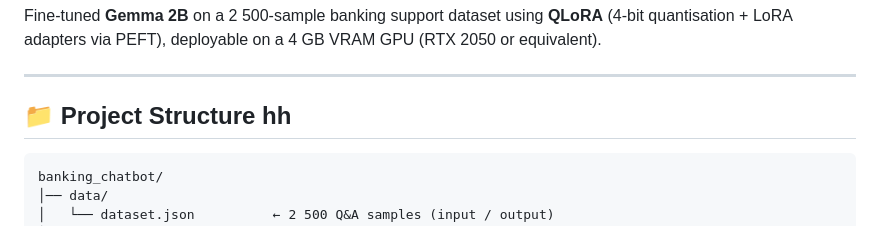
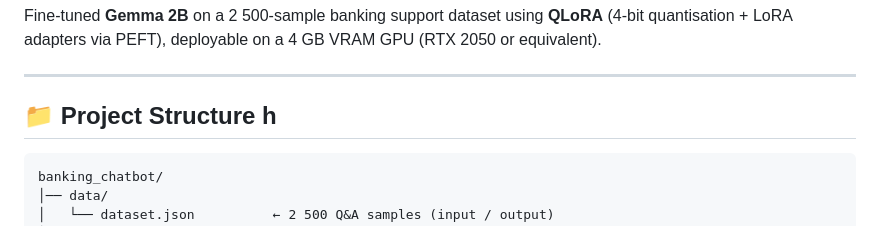
Before and after one commit to yakoob-md/banking_chatbot, a Markdown page: README.md, the part around the change. GitHub-like rendering.

````diff
--- a/README.md
+++ b/README.md
@@ -7,7 +7,7 @@ Fine-tuned **Gemma 2B** on a 2 500-sample banking support dataset using **QLoRA*
 
 ---
 
-## 📁 Project Structure hh
+## 📁 Project Structure h
 
 ```
 banking_chatbot/
````
